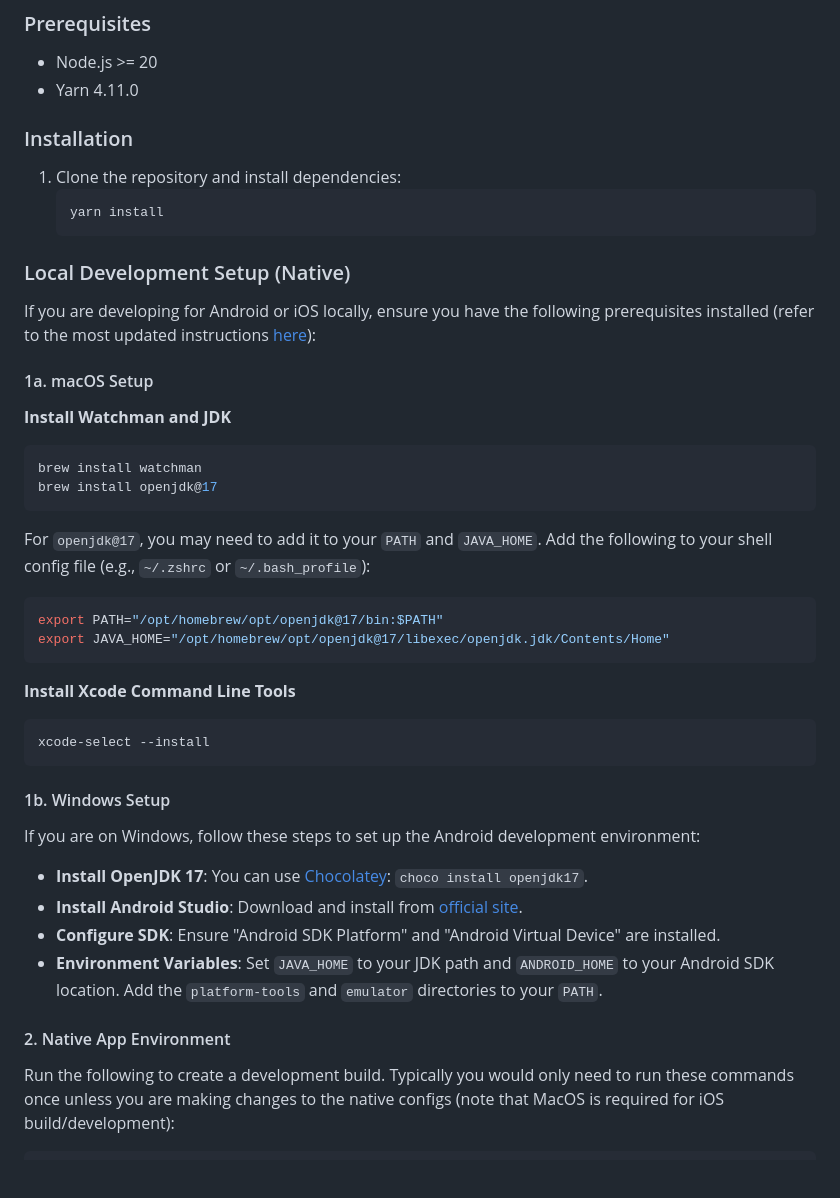
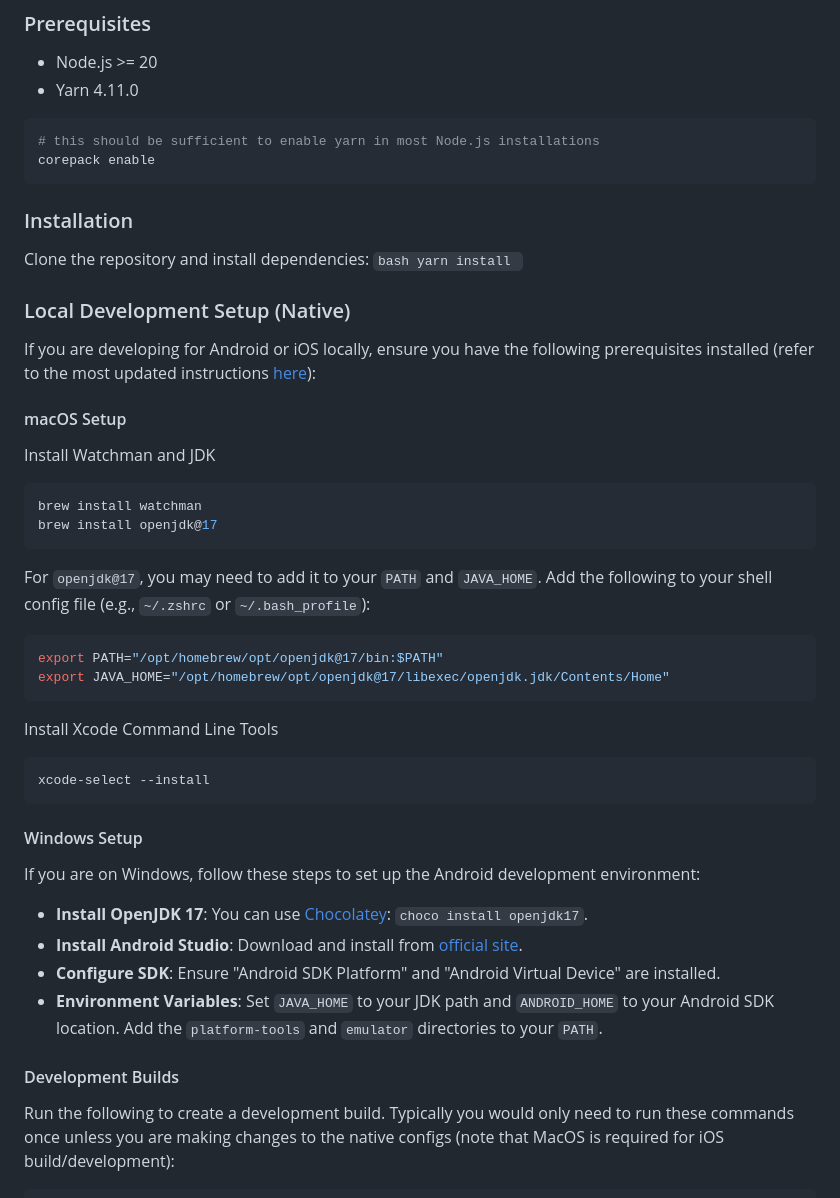
Before and after one commit to bettersg/Easyboard3.1, a Markdown page: README.md, the part around the change. GitHub-like rendering; blank space fills up the shorter version.

Commit message:
chore: update readme with more setup instructions

````diff
--- a/README.md
+++ b/README.md
@@ -33,9 +33,14 @@ Cross-platform monorepo for EasyBoard, based on Solito, Expo and Next.js
 - Node.js >= 20
 - Yarn 4.11.0
 
+```bash
+# this should be sufficient to enable yarn in most Node.js installations
+corepack enable
+```
+
 ### Installation
 
-1.  Clone the repository and install dependencies:
+Clone the repository and install dependencies:
     ```bash
     yarn install
     ```
@@ -44,9 +49,9 @@ Cross-platform monorepo for EasyBoard, based on Solito, Expo and Next.js
 
 If you are developing for Android or iOS locally, ensure you have the following prerequisites installed (refer to the most updated instructions [here](https://docs.expo.dev/get-started/set-up-your-environment/?mode=development-build&buildEnv=local)):
 
-#### 1a. macOS Setup
+#### macOS Setup
 
-**Install Watchman and JDK**
+Install Watchman and JDK
 ```bash
 brew install watchman
 brew install openjdk@17
@@ -58,12 +63,12 @@ export PATH="/opt/homebrew/opt/openjdk@17/bin:$PATH"
 export JAVA_HOME="/opt/homebrew/opt/openjdk@17/libexec/openjdk.jdk/Contents/Home"
 ```
 
-**Install Xcode Command Line Tools**
+Install Xcode Command Line Tools
 ```bash
 xcode-select --install
 ```
 
-#### 1b. Windows Setup
+#### Windows Setup
 
 If you are on Windows, follow these steps to set up the Android development environment:
 
@@ -72,7 +77,7 @@ If you are on Windows, follow these steps to set up the Android development envi
 - **Configure SDK**: Ensure "Android SDK Platform" and "Android Virtual Device" are installed.
 - **Environment Variables**: Set `JAVA_HOME` to your JDK path and `ANDROID_HOME` to your Android SDK location. Add the `platform-tools` and `emulator` directories to your `PATH`.
 
-#### 2. Native App Environment
+#### Development Builds
 Run the following to create a development build. Typically you would only need to run these commands once unless you are making changes to the native configs (note that MacOS is required for iOS build/development):
 ```bash
 # in the monorepo root
````
